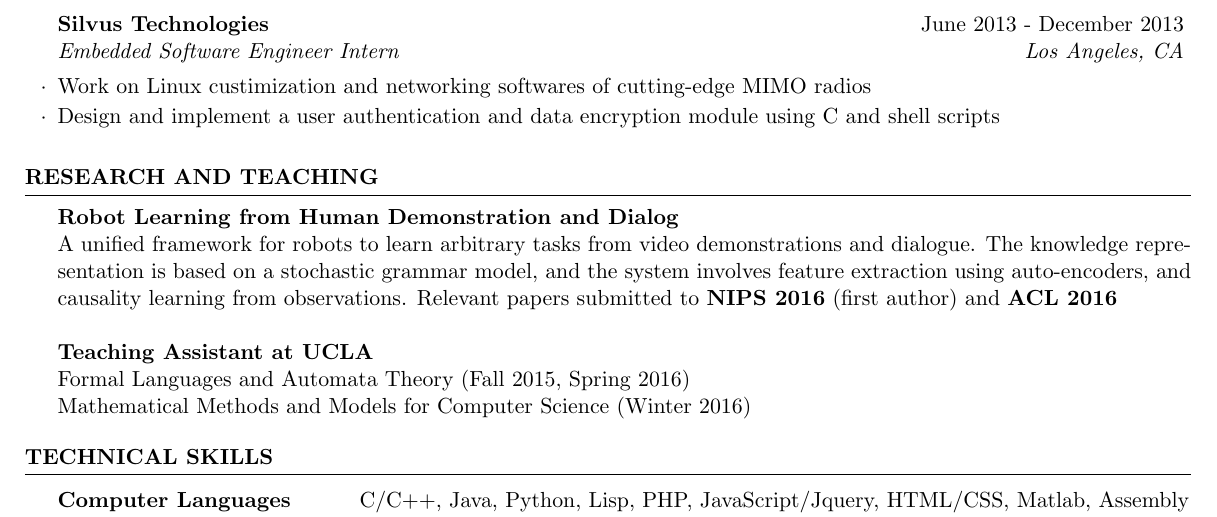
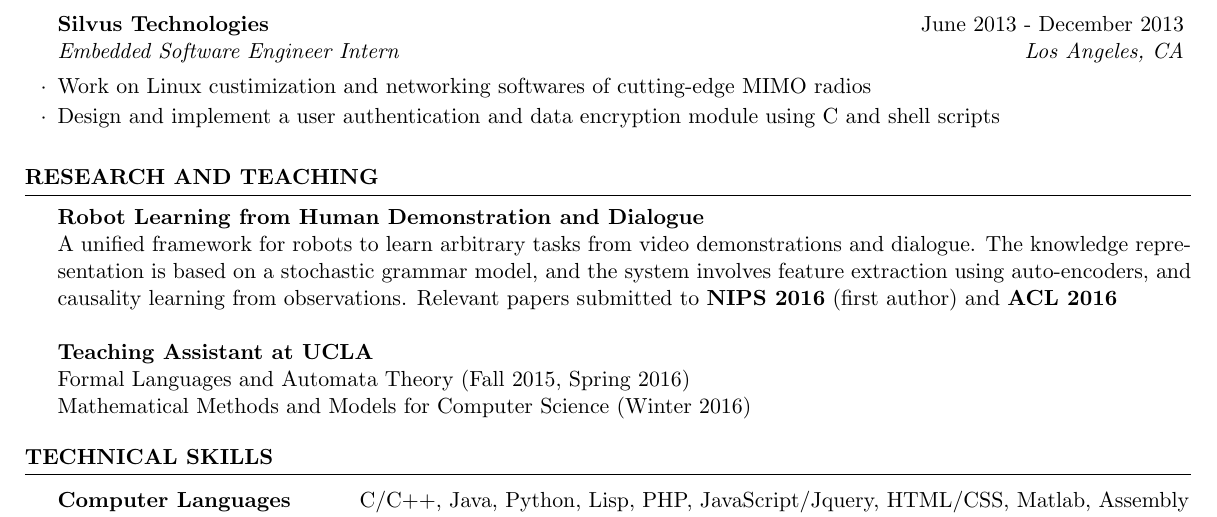
Before and after one commit to hyz331/resume, a LaTeX CV (YunzhongHe.tex): part of the page, cut so that both start at the same text. Compiled offline with pdfLaTeX.

Commit message:
Dialog -> Dialogue

```diff
--- a/YunzhongHe.tex
+++ b/YunzhongHe.tex
@@ -85,7 +85,7 @@ Graduated with Cum Laude, Member of Upsilon Pi Epsilon (Computer Science Honor S
 %----------------------------------------------------------------------------------------
 
 \begin{rSection}{Research and Teaching}
-\textbf{Robot Learning from Human Demonstration and Dialog}\\
+\textbf{Robot Learning from Human Demonstration and Dialogue}\\
 A unified framework for robots to learn arbitrary tasks from video demonstrations and dialogue. The knowledge representation is based on a stochastic grammar model, and the system involves feature extraction using auto-encoders, and causality learning from observations. Relevant papers submitted to \textbf{NIPS 2016} (first author) and \textbf{ACL 2016}\\\\
 \textbf{Teaching Assistant at UCLA}\\
 Formal Languages and Automata Theory (Fall 2015, Spring 2016)\\
```
Also changed, not shown: YunzhongHe.pdf.
